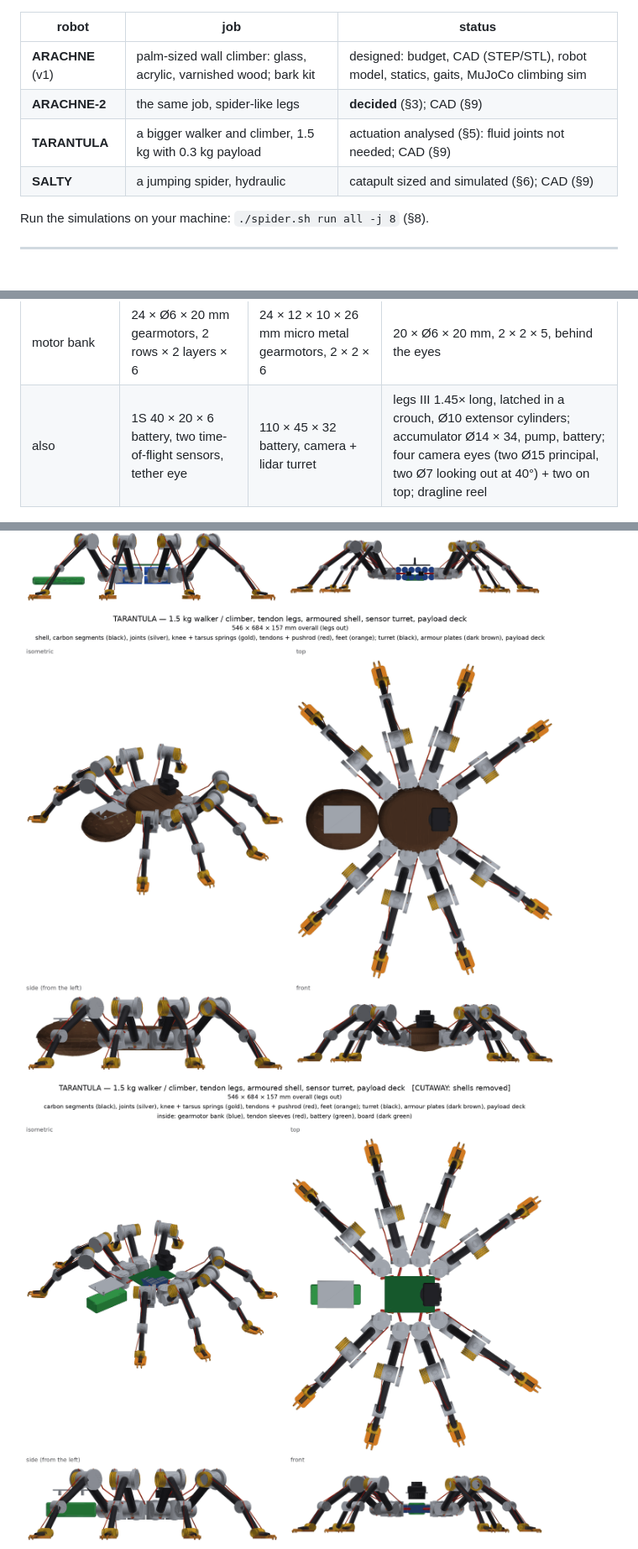
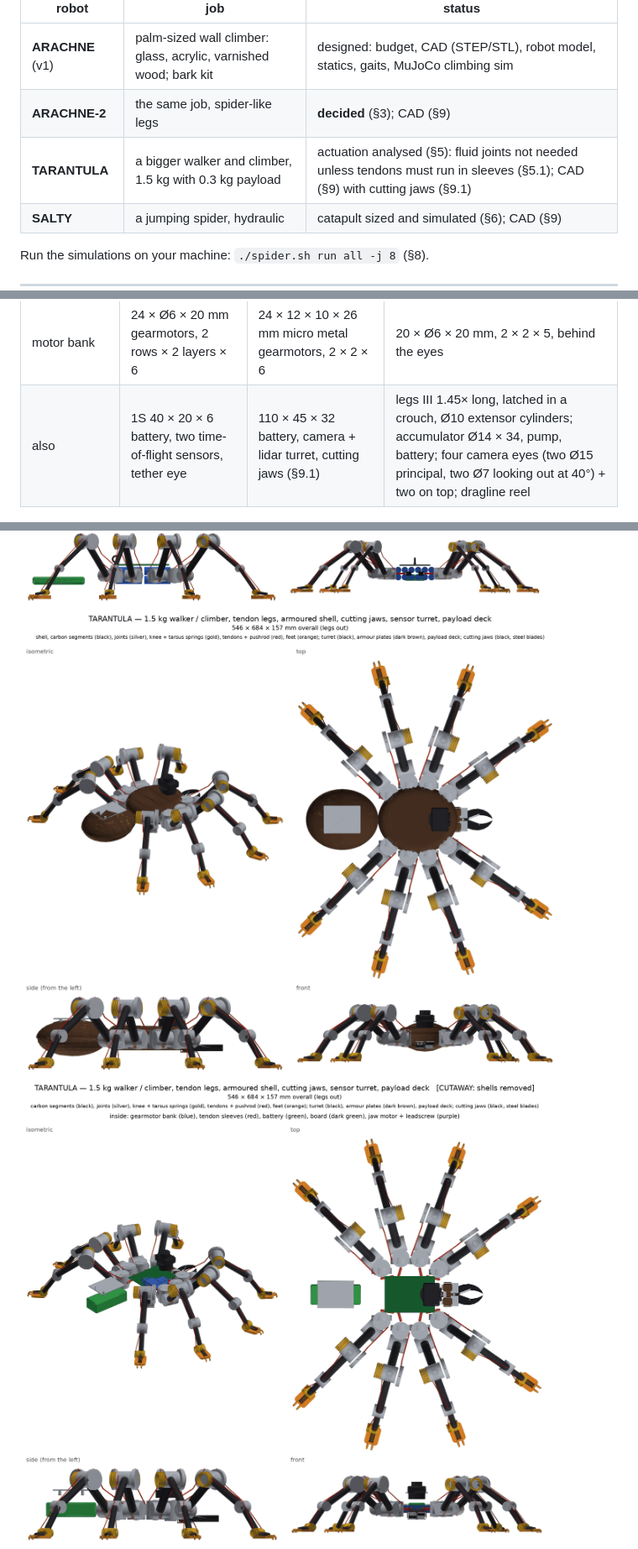
Before and after one commit to technolog-spectrumai/vegeta, a Markdown page: docs/spiders.md, 3 parts joined by grey strips. Shown at 84% size. Drawn GitHub-style; pictures changed too: docs/spiders/tarantula_cutaway.png, docs/spiders/tarantula_views.png; blank space fills up the shorter version.

```diff
--- a/docs/spiders.md
+++ b/docs/spiders.md
@@ -8,7 +8,7 @@ re-run — `designs/arachne_*.py`, `designs/spider_actuation.py`, `sims/` — or
 |---|---|---|
 | **ARACHNE** (v1) | palm-sized wall climber: glass, acrylic, varnished wood; bark kit | designed: budget, CAD (STEP/STL), robot model, statics, gaits, MuJoCo climbing sim |
 | **ARACHNE-2** | the same job, spider-like legs | **decided** (§3); CAD (§9) |
-| **TARANTULA** | a bigger walker and climber, 1.5 kg with 0.3 kg payload | actuation analysed (§5): fluid joints not needed; CAD (§9) |
+| **TARANTULA** | a bigger walker and climber, 1.5 kg with 0.3 kg payload | actuation analysed (§5): fluid joints not needed unless tendons must run in sleeves (§5.1); CAD (§9) with cutting jaws (§9.1) |
 | **SALTY** | a jumping spider, hydraulic | catapult sized and simulated (§6); CAD (§9) |
 
 Run the simulations on your machine: `./spider.sh run all -j 8` (§8).
@@ -345,7 +383,7 @@ board and SALTY's hydraulics lie inside the shells, and no leg or hip boss touch
 | abdomen | 56 × 44 × 16, low (the centre of mass near the wall) | 150 × 125 × 75, four tergite plates, payload deck | 56 × 46 × 32 |
 | hip height / knee height / reach from hip | 18 / 44 / 87 mm | 63 / 130 / 253 mm | 23 / 38 / 53 mm (legs III: 23 / 54 / 56) |
 | motor bank | 24 × Ø6 × 20 mm gearmotors, 2 rows × 2 layers × 6 | 24 × 12 × 10 × 26 mm micro metal gearmotors, 2 × 2 × 6 | 20 × Ø6 × 20 mm, 2 × 2 × 5, behind the eyes |
-| also | 1S 40 × 20 × 6 battery, two time-of-flight sensors, tether eye | 110 × 45 × 32 battery, camera + lidar turret | legs III 1.45× long, latched in a crouch, Ø10 extensor cylinders; accumulator Ø14 × 34, pump, battery; four camera eyes (two Ø15 principal, two Ø7 looking out at 40°) + two on top; dragline reel |
+| also | 1S 40 × 20 × 6 battery, two time-of-flight sensors, tether eye | 110 × 45 × 32 battery, camera + lidar turret, cutting jaws (§9.1) | legs III 1.45× long, latched in a crouch, Ø10 extensor cylinders; accumulator Ø14 × 34, pump, battery; four camera eyes (two Ø15 principal, two Ø7 looking out at 40°) + two on top; dragline reel |
 
 ![ARACHNE-2](spiders/arachne2_views.png)
 ![ARACHNE-2 inside](spiders/arachne2_cutaway.png)
```
Also changed, not shown: other parts of docs/spiders.md (+74 -1 lines), docs/spiders/tarantula_jaws.png (added), 8 other files.
